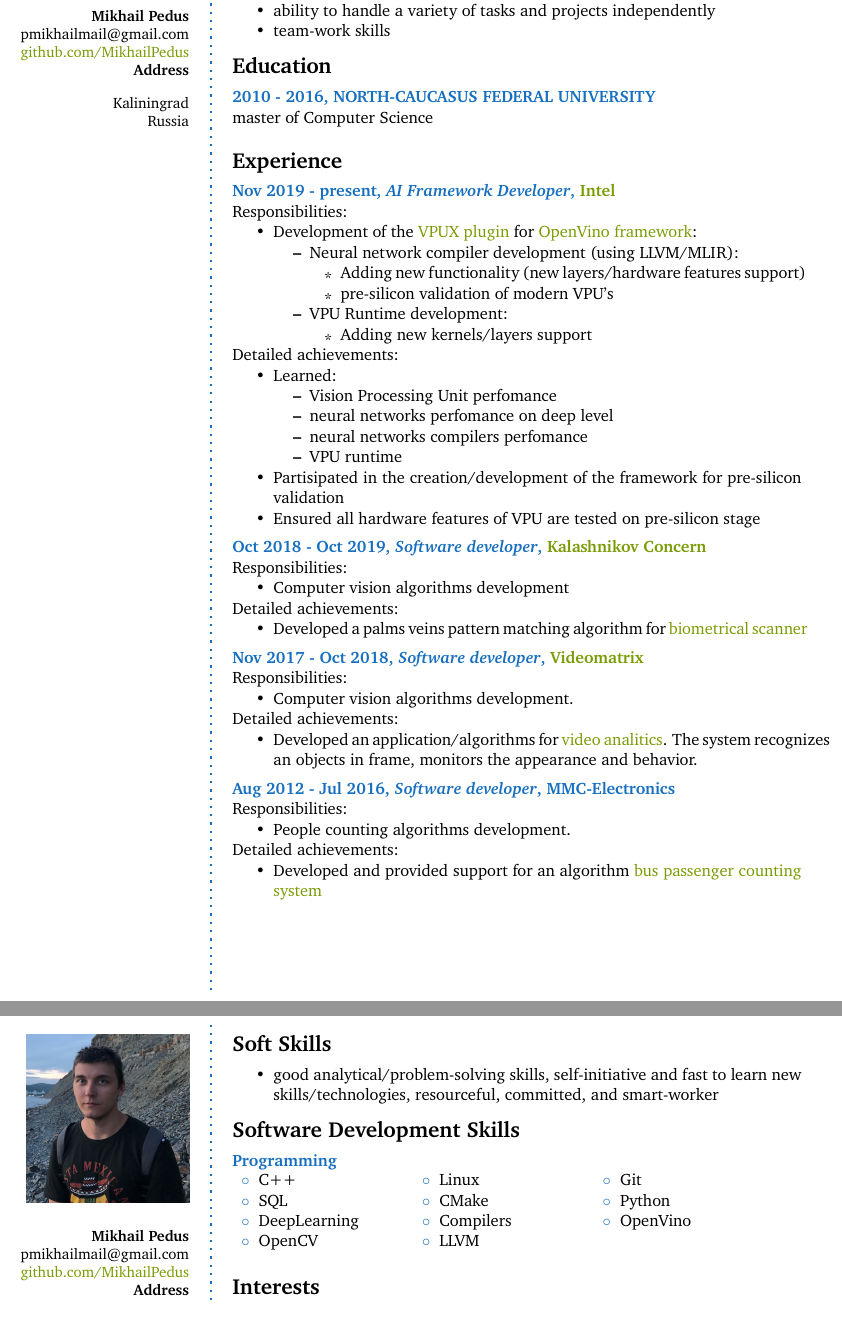
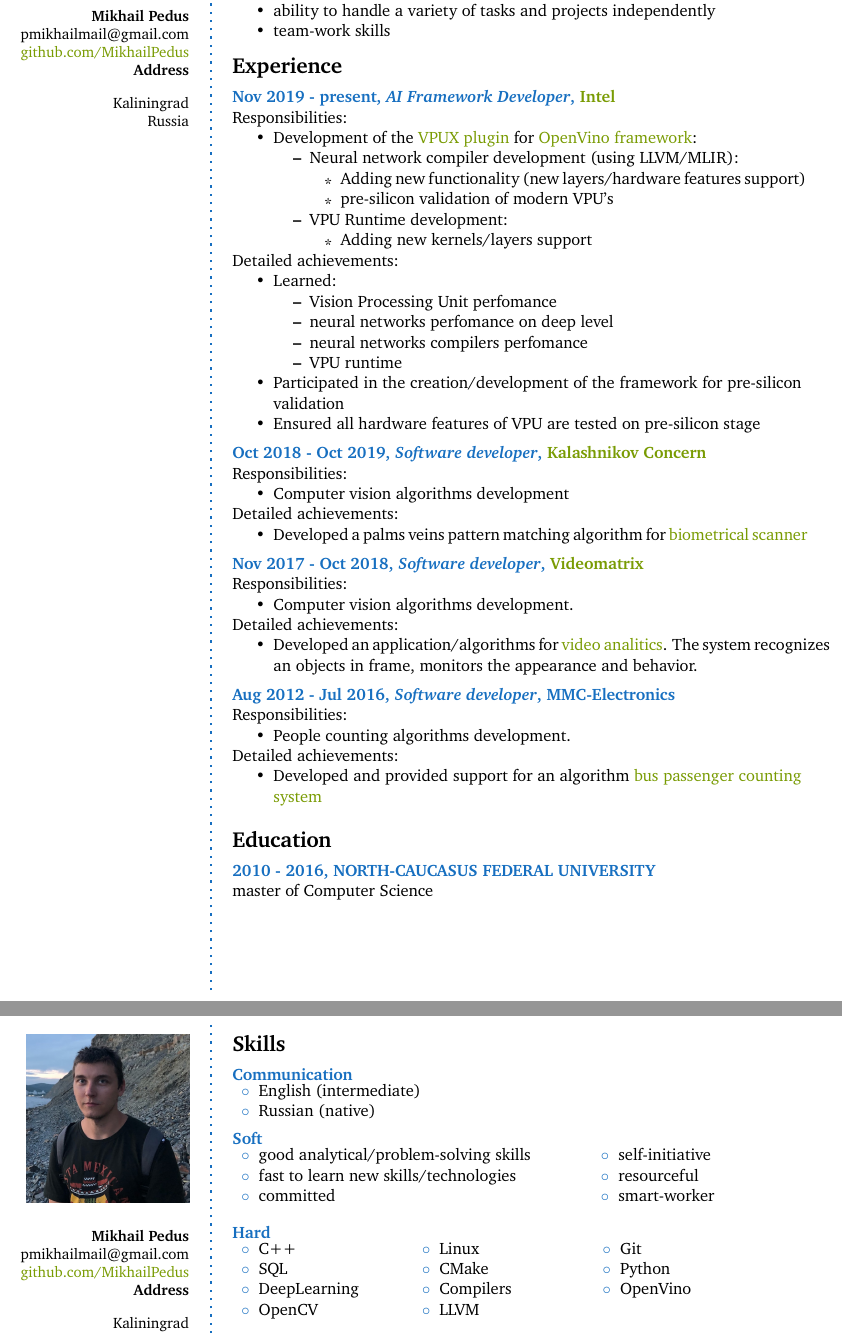
Before and after one commit to MikhailPedus/CV, a LaTeX CV (MikhailPedusCV.tex): two parts of pages 1 and 2 of 2, joined at a grey line, cut so that both start at the same text. Compiled offline with pdfLaTeX.

Commit message:
One more fixes

```diff
--- a/MikhailPedusCV.tex
+++ b/MikhailPedusCV.tex
@@ -45,17 +45,6 @@ Russia \\
 }
 
 %----------------------------------------------------------------------------------------
-%	EDUCATION
-%----------------------------------------------------------------------------------------
-
-\CVSection{Education}
-
-\CVItem{2010 - 2016, NORTH-CAUCASUS FEDERAL UNIVERSITY
-}{master of Computer Science}
-
-\Sep
-
-%----------------------------------------------------------------------------------------
 %	EXPERIENCE
 %----------------------------------------------------------------------------------------
 
@@ -87,7 +76,7 @@ Detailed achievements:
 		\item neural networks compilers perfomance
 		\item VPU runtime
 	\end{itemize}
-	\item Partisipated in the creation/development of the framework for pre-silicon validation
+	\item Participated in the creation/development of the framework for pre-silicon validation
 	\item Ensured all hardware features of VPU are tested on pre-silicon stage
 \end{itemize}
 }
@@ -130,30 +119,45 @@ Detailed achievements:
 
 \Sep % Extra whitespace after the end of a major section
 
+%----------------------------------------------------------------------------------------
+%	EDUCATION
+%----------------------------------------------------------------------------------------
+
+\CVSection{Education}
+
+\CVItem{2010 - 2016, NORTH-CAUCASUS FEDERAL UNIVERSITY
+}{master of Computer Science}
+
+\Sep
+
 \clearpage % Start a new page
 
 \userinformation
 \framebreak
 
-%----------------------------------------------------------------------------------------
-%	Important SKILLS
-%----------------------------------------------------------------------------------------
-
-\CVSection{Soft Skills}
-\begin{itemize}
-	\item  good analytical/problem-solving skills, self-initiative and fast to learn new skills/technologies, resourceful, committed, and smart-worker
-\end{itemize}
-\Sep
 
 %----------------------------------------------------------------------------------------
 %	SKILLS
 %----------------------------------------------------------------------------------------
 
-\CVSection{Software Development Skills}
+\CVSection{Skills}
+
+\CVItem{Communication}
+{\begin{tabular}{p{0.42\textwidth}}
+\bluebullet English (intermediate)\\
+\bluebullet Russian (native)\\
+\end{tabular}}
+
+\CVItem{Soft}
+{\begin{tabular}{p{0.42\textwidth} p{0.4\textwidth}}
+\bluebullet good analytical/problem-solving skills &  \bluebullet  self-initiative\\
+\bluebullet fast to learn new skills/technologies & \bluebullet resourceful\\
+\bluebullet committed & \bluebullet  smart-worker\\
+\end{tabular}}
 
 %------------------------------------------------
 
-\CVItem{Programming}
+\CVItem{Hard}
 {\begin{tabular}{p{0.2\textwidth} p{0.2\textwidth} p{0.2\textwidth}}
 \bluebullet C++ &  \bluebullet Linux & \bluebullet Git\\
 \bluebullet SQL & \bluebullet CMake &  \bluebullet Python\\
```
Also changed, not shown: MikhailPedusCV.pdf.
